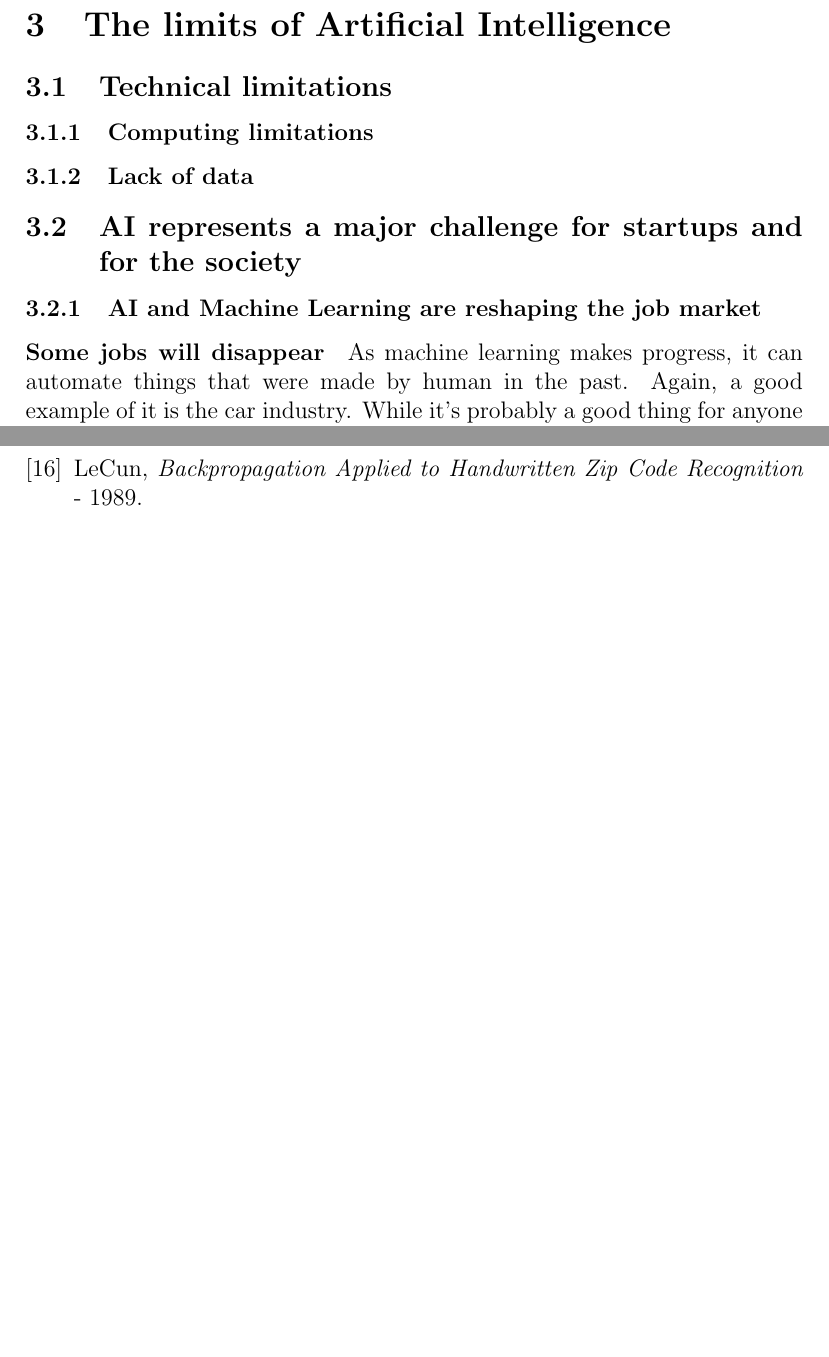
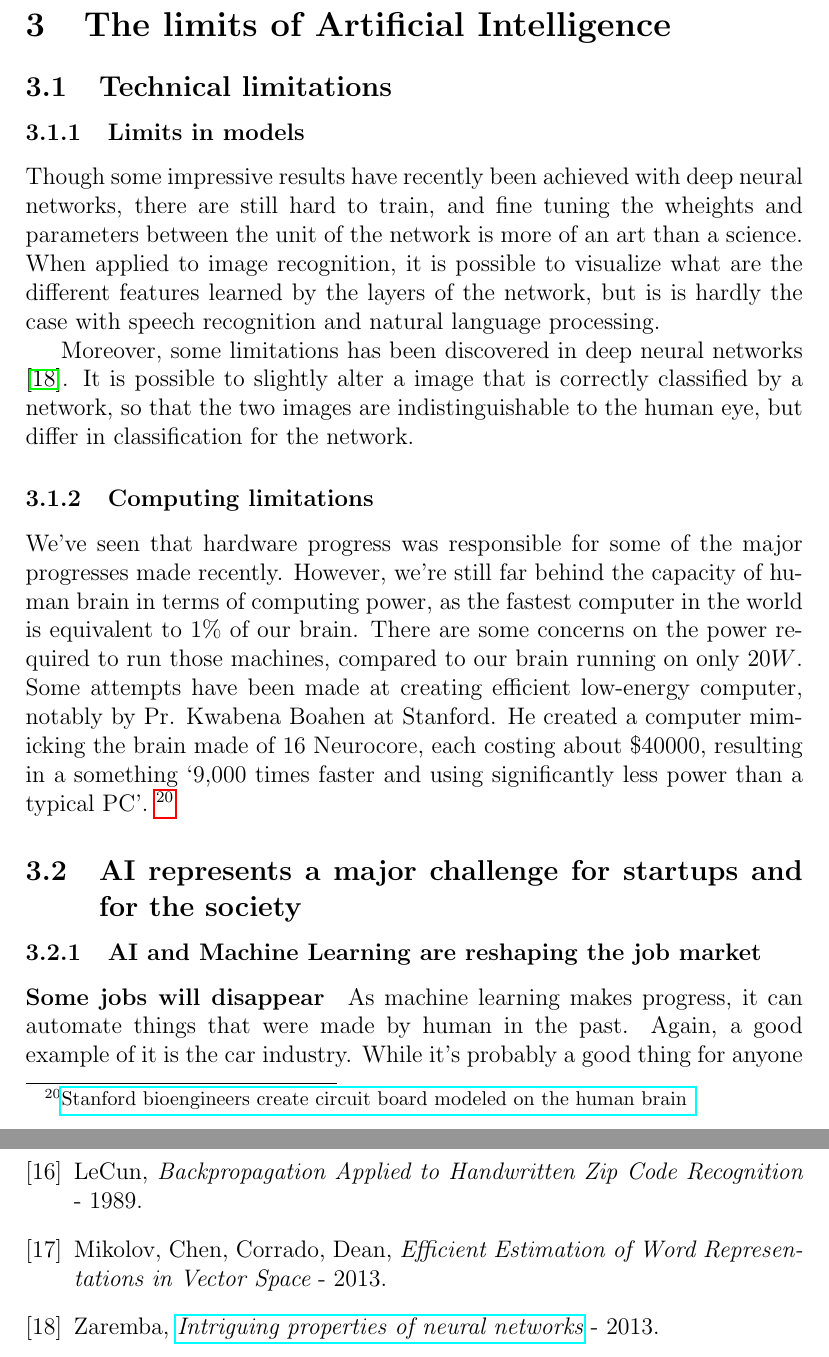
Before and after one commit to HHK1/AI, a LaTeX document (simple.tex): two parts of pages 37 and 44 of 44, joined at a grey line, cut so that both start at the same text, the shorter picture padded with empty space. Compiled offline with pdfLaTeX.

Commit message:
finish limitations. One subsubsection to go

```diff
--- a/simple.tex
+++ b/simple.tex
@@ -1177,10 +1177,34 @@ business and pricing models.
 
 \subsection{Technical limitations}
 
+\subsubsection{Limits in models}
+
+Though some impressive results have recently been achieved with deep neural
+networks, there are still hard to train, and fine tuning the wheights and
+parameters between the unit of the network is more of an art than a science.
+When applied to image recognition, it is possible to visualize what are the
+different features learned by the layers of the network, but is is hardly the
+case with speech recognition and natural language processing.
+
+Moreover, some limitations has been discovered in deep neural networks
+\cite{deepLimits}. It is possible to slightly alter a image that is correctly
+classified by a network, so that the two images are indistinguishable to the
+human eye, but differ in classification for the network.
+
+
 \subsubsection{Computing limitations}
 
-
-\subsubsection{Lack of data}
+We've seen that hardware progress was responsible for some of the major
+progresses  made recently. However, we're still far behind the capacity of human
+brain in terms of computing power, as the fastest computer in the world is
+equivalent to $1\%$ of  our brain. There are some concerns on the power required
+to run those machines,  compared to our brain running on only $20 W$. Some
+attempts have been made at creating efficient low-energy computer, notably by
+Pr. Kwabena Boahen at Stanford. He created a computer mimicking the brain made
+of 16 Neurocore, each costing about \$40000,  resulting in a something \lq 9,000
+times faster and using significantly less power than a typical PC\rq.
+\footnote{\href{http://news.stanford.edu/news/2014/april/neurogrid-boahen-engineering-042814.html}{Stanford
+bioengineers create circuit board modeled on the human brain }}
 
 \subsection{AI represents a major challenge for startups and for the society}
 
@@ -1384,6 +1408,12 @@ change will probably take dozens  of year to happen for real.
   \bibitem{lecun} LeCun,
   {\em Backpropagation Applied to Handwritten Zip Code Recognition} - 1989.
 
+  \bibitem{wordVec} Mikolov, Chen, Corrado, Dean,
+  {\em Efficient Estimation of Word Representations in Vector Space} - 2013.
+
+  \bibitem{deepLimits} Zaremba, \href{http://cs.nyu.edu/~zaremba/docs/understanding.pdf}
+  {{\em Intriguing properties of neural networks}} - 2013.
+
 \end{thebibliography}
 
 
```
Also changed, not shown: simple.tex (4 more changed lines).
